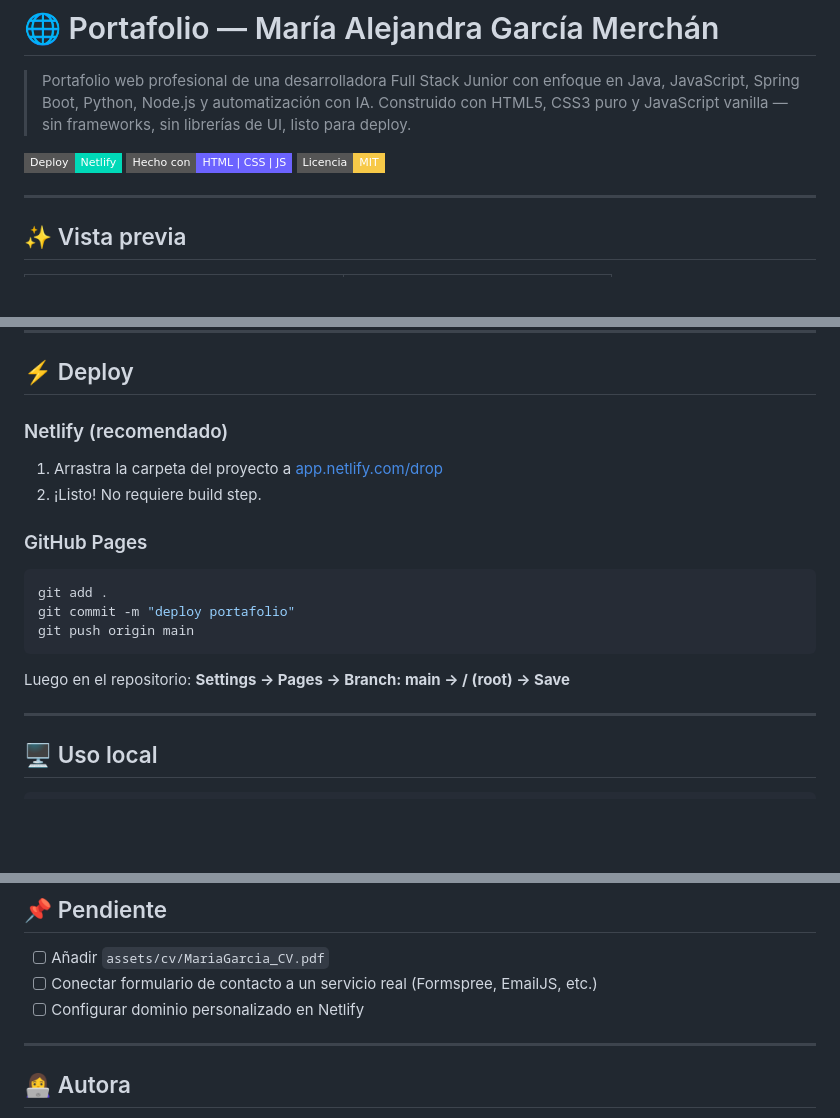
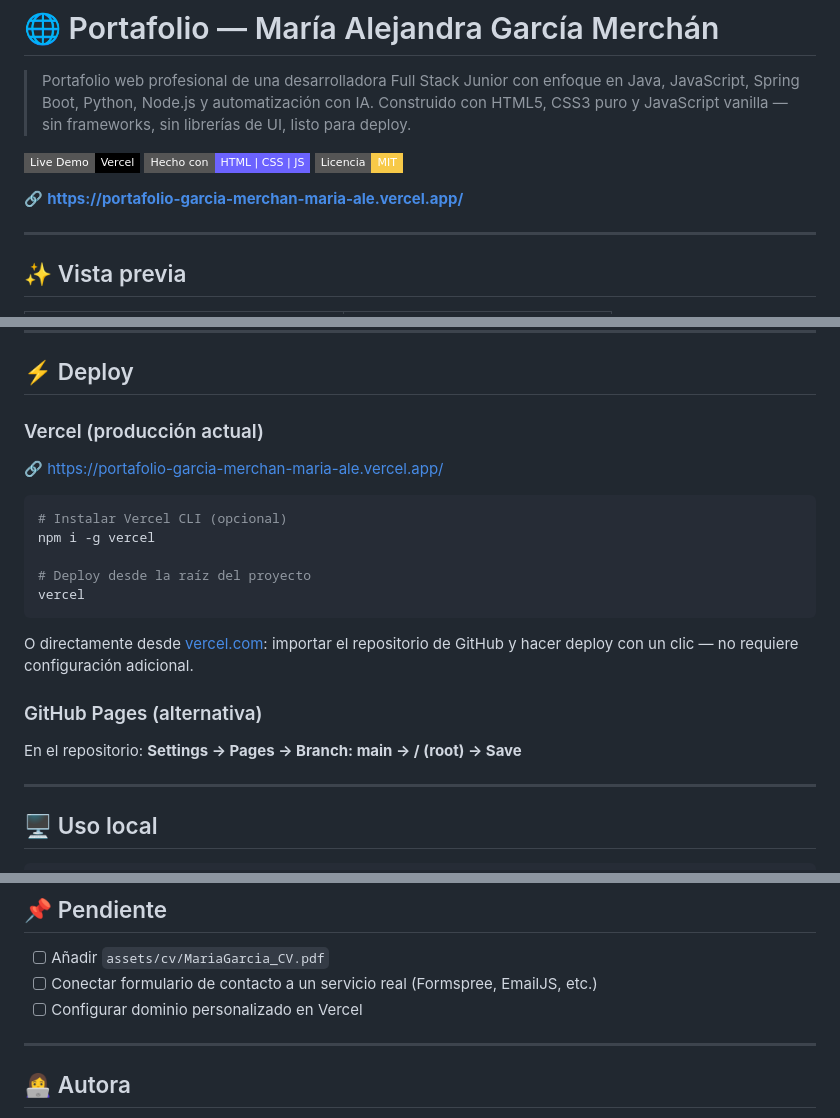
Before and after one commit to magarcia08/Portafolio_GarciaMerchanMariaAlejandra, a Markdown page: README.md, 3 parts joined by grey strips. Drawn GitHub-style; badges without logos; blank space fills up the shorter version.

Commit message:
docs: :memo: readme

````diff
--- a/README.md
+++ b/README.md
@@ -2,9 +2,11 @@
 
 > Portafolio web profesional de una desarrolladora Full Stack Junior con enfoque en Java, JavaScript, Spring Boot, Python, Node.js y automatización con IA. Construido con HTML5, CSS3 puro y JavaScript vanilla — sin frameworks, sin librerías de UI, listo para deploy.
 
-[![Deploy en Netlify](https://img.shields.io/badge/Deploy-Netlify-00d9b8?style=flat-square&logo=netlify)](https://app.netlify.com)
+[![Live Demo](https://img.shields.io/badge/Live%20Demo-Vercel-000000?style=flat-square&logo=vercel)](https://portafolio-garcia-merchan-maria-ale.vercel.app/)
 [![Hecho con](https://img.shields.io/badge/Hecho%20con-HTML%20%7C%20CSS%20%7C%20JS-6c63ff?style=flat-square)](#)
 [![Licencia](https://img.shields.io/badge/Licencia-MIT-f7c948?style=flat-square)](#)
+
+🔗 **[https://portafolio-garcia-merchan-maria-ale.vercel.app/](https://portafolio-garcia-merchan-maria-ale.vercel.app/)**
 
 ---
 
@@ -92,19 +94,23 @@ Portafolio_GarciaMerchanMaria/
 
 ## ⚡ Deploy
 
-### Netlify (recomendado)
+### Vercel (producción actual)
 
-1. Arrastra la carpeta del proyecto a [app.netlify.com/drop](https://app.netlify.com/drop)
-2. ¡Listo! No requiere build step.
-
-### GitHub Pages
+🔗 [https://portafolio-garcia-merchan-maria-ale.vercel.app/](https://portafolio-garcia-merchan-maria-ale.vercel.app/)
 
 ```bash
-git add .
-git commit -m "deploy portafolio"
-git push origin main
+# Instalar Vercel CLI (opcional)
+npm i -g vercel
+
+# Deploy desde la raíz del proyecto
+vercel
 ```
-Luego en el repositorio: **Settings → Pages → Branch: main → / (root) → Save**
+
+O directamente desde [vercel.com](https://vercel.com): importar el repositorio de GitHub y hacer deploy con un clic — no requiere configuración adicional.
+
+### GitHub Pages (alternativa)
+
+En el repositorio: **Settings → Pages → Branch: main → / (root) → Save**
 
 ---
 
@@ -127,7 +133,7 @@ open index.html
 
 - [ ] Añadir `assets/cv/MariaGarcia_CV.pdf`
 - [ ] Conectar formulario de contacto a un servicio real (Formspree, EmailJS, etc.)
-- [ ] Configurar dominio personalizado en Netlify
+- [ ] Configurar dominio personalizado en Vercel
 
 ---
 
````
